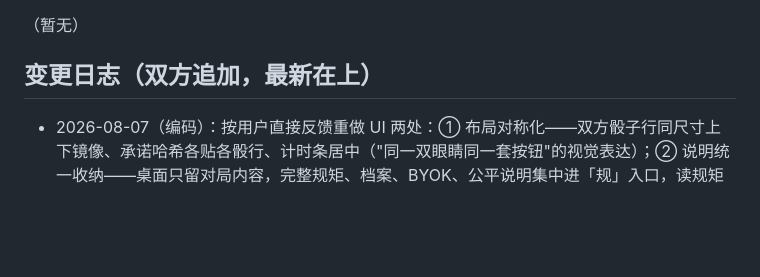
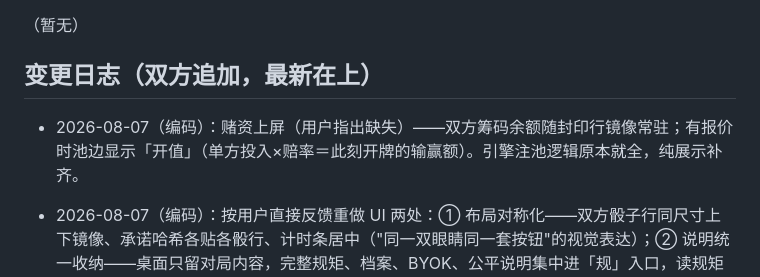
Before and after one commit to hxli2005/kai-dice, a Markdown page: SYNC.md, the part around the change. Drawn GitHub-style; blank space fills up the shorter version.

Commit message:
sync: 赌资展示补齐
Co-Authored-By: Claude Fable 5 <noreply@anthropic.com>

```diff
--- a/SYNC.md
+++ b/SYNC.md
@@ -24,6 +24,8 @@
 
 ## 变更日志（双方追加，最新在上）
 
+- 2026-08-07（编码）：赌资上屏（用户指出缺失）——双方筹码余额随封印行镜像常驻；有报价时池边显示「开值」（单方投入×赔率＝此刻开牌的输赢额）。引擎注池逻辑原本就全，纯展示补齐。
+
 - 2026-08-07（编码）：按用户直接反馈重做 UI 两处：① 布局对称化——双方骰子行同尺寸上下镜像、承诺哈希各贴各骰行、计时条居中（"同一双眼睛同一套按钮"的视觉表达）；② 说明统一收纳——桌面只留对局内容，完整规矩、档案、BYOK、公平说明集中进「规」入口，读规矩时暂停决策钟。
 
 - 2026-08-07（编码）：灰盒 Day3 完成，手机可玩（起任意静态服务器开 index.html，移动 9:16）。UI：深夜酒馆基调、开牌拍桌演出（震屏/逐颗揭骰/清点发光/掉骰）、概率表盘常驻（双发）、20s 计时超时代报、打字机台词不阻塞、报告卡（人格+数据+判词）、明牌档案与 BYOK 抽屉、Web Audio 合成音效。实现决定：a) 沉默模式下开场白与结算话术用模板句（全部由真实对局数据填充，无编造）；b) 老周暂不使用「盲」宣言（决策器先看骰）。测试 18 项全绿。灰盒三日目标已达，可开始验证"被开那一拍想不想再来"。
```
